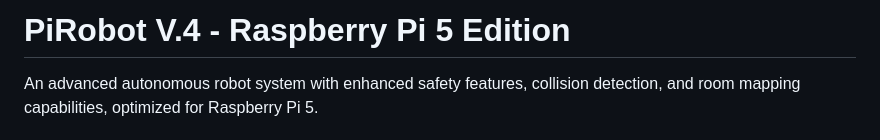
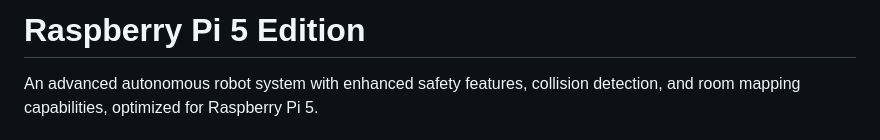
Before and after one commit to ihandrian/PiRobot5, a Markdown page: README.md, the part around the change. Rendered like a GitHub page.

```diff
--- a/README.md
+++ b/README.md
@@ -1,4 +1,4 @@
-# PiRobot V.4 - Raspberry Pi 5 Edition
+# Raspberry Pi 5 Edition
 
 An advanced autonomous robot system with enhanced safety features, collision detection, and room mapping capabilities, optimized for Raspberry Pi 5.
 
```
